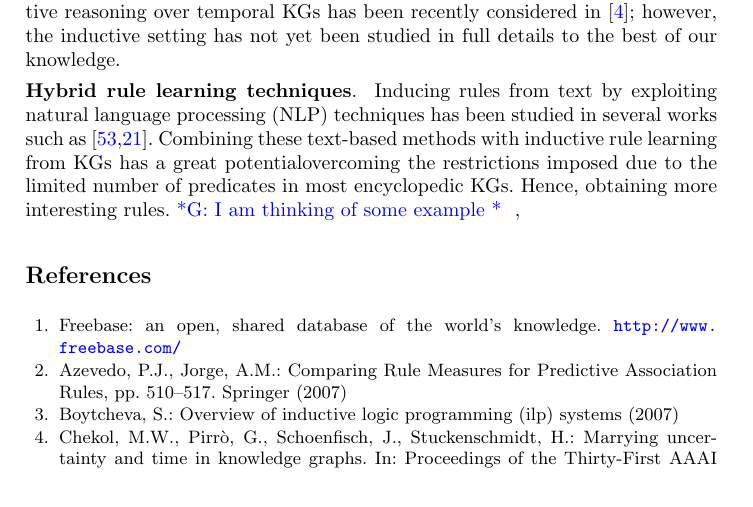
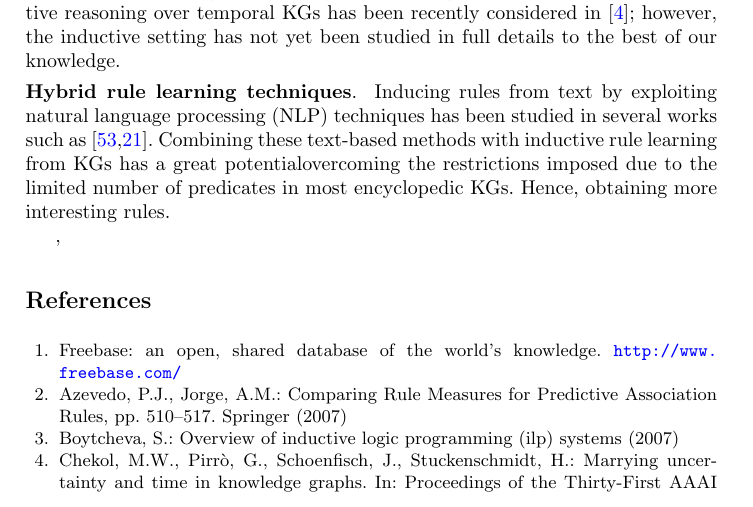
Before and after one commit to hovinhthinh/RW_2018_Rules_KG, a LaTeX thesis (main.tex, which reads sections/06_discussion_outlook.tex): part of page 21 of 25, cut so that both start at the same text. Compiled offline with pdfLaTeX.

Commit message:
section 6

```diff
--- a/sections/06_discussion_outlook.tex
+++ b/sections/06_discussion_outlook.tex
@@ -45,7 +45,9 @@ Learning temporal rules and constraints such as \emph{``You cannot graduate from
 
 \leanparagraph{Hybrid rule learning techniques} Inducing rules from text by exploiting natural language processing (NLP) techniques has been studied in several works such as~\cite{Schoenmackers:2010,Gordon:2011}. Combining these %linguistics-based
 text-based methods with inductive rule learning from KGs has a great potential% Indeed,
- overcoming the restrictions imposed due to the limited number of predicates in most encyclopedic KGs. Hence, obtaining more interesting rules. \gad{I am thinking of some example} % is rather limited, since they are primarily extracted from Wikipedia; this prohibits the extraction of many interesting rule patterns such as ``\ds{TODO: insert. The previous rule about injured people has a negative flavor for being in the end of the article and it needs more motivation}''. %, like % where such non-standard facts as ``Einstein worked with Feynmen'' are rarely added. The number of predicates is limited in most of the KGs. Therefore, sometimes it is hard to learn interesting patterns from the KG only. In contrast, textual resources are rich with verbal phrases that indicate events or relations. However, learning the simplest rules from unstructured resources is challenging. Therefore, it worth investigating constructing hybrid rules that combine both resources.  For example, to learn a rule such as
+ overcoming the restrictions imposed due to the limited number of predicates in most encyclopedic KGs. Hence, obtaining more interesting rules. %\gad{I am thinking of some example}
+
+ % is rather limited, since they are primarily extracted from Wikipedia; this prohibits the extraction of many interesting rule patterns such as ``\ds{TODO: insert. The previous rule about injured people has a negative flavor for being in the end of the article and it needs more motivation}''. %, like % where such non-standard facts as ``Einstein worked with Feynmen'' are rarely added. The number of predicates is limited in most of the KGs. Therefore, sometimes it is hard to learn interesting patterns from the KG only. In contrast, textual resources are rich with verbal phrases that indicate events or relations. However, learning the simplest rules from unstructured resources is challenging. Therefore, it worth investigating constructing hybrid rules that combine both resources.  For example, to learn a rule such as
 ,
 % \begin{align*}
 % \mi{participatedIn(X,Y)} \leftarrow & \mi{playsFor(X,Z)}, \mi{competes(Z,Y)},\\ & \naf injuredDuring(X,Y)
```
